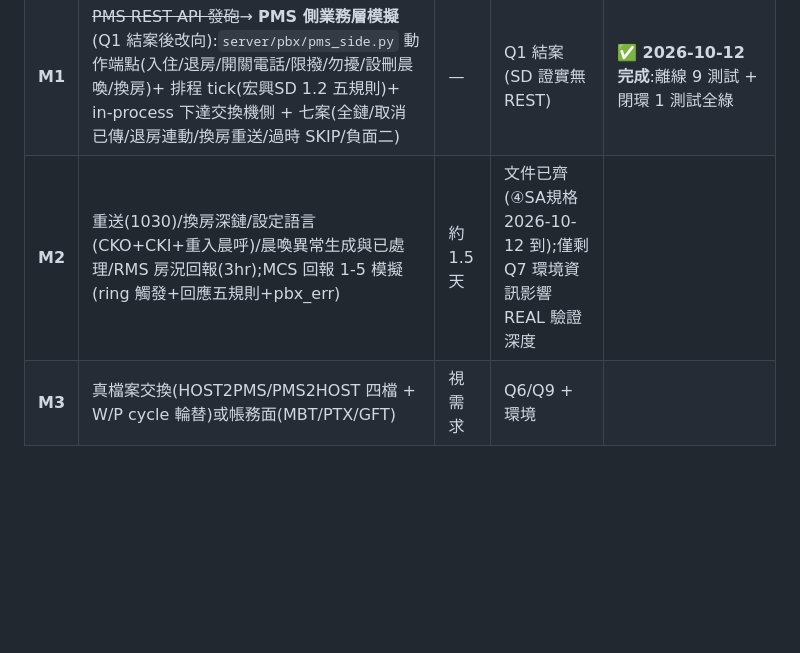
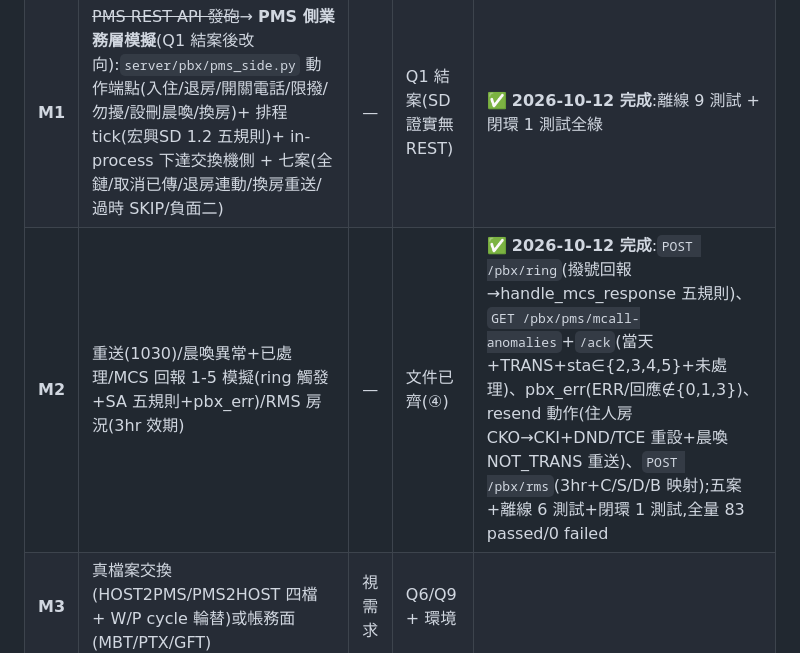
Before and after one commit to Galen-Chu/PMS-test-mock-server, a Markdown page: docs/plan-pbx-module.md, the part around the change. Drawn GitHub-style; blank space fills up the shorter version.

Commit message:
docs(plan): M2 完成標記 — ring/異常/pbx_err/重送/RMS 五案與測試全綠
Co-Authored-By: Claude Fable 5 <noreply@anthropic.com>

```diff
--- a/docs/plan-pbx-module.md
+++ b/docs/plan-pbx-module.md
@@ -146,7 +146,7 @@ orchestrator/runners/pbx_ui.py    # M1 案例(vendor=PMS_UI:模擬 PMS0210027
 |---|---|---|---|---|
 | **M0** | 模組骨架 + 記錄編解碼 + mock 交換機狀態機 + 十案 + 雙層負面 + 內部回讀閉環 + 離線/閉環測試 + UI label | — | 無(三份文件) | ✅ **2026-10-12 完成**:離線 13 測試 + 閉環 3 測試全綠(全量 66 passed/0 failed);REAL 案例自動 SKIP |
 | **M1** | ~~PMS REST API 發砲~~→ **PMS 側業務層模擬**(Q1 結案後改向):`server/pbx/pms_side.py` 動作端點(入住/退房/開關電話/限撥/勿擾/設刪晨喚/換房)+ 排程 tick(宏興SD 1.2 五規則)+ in-process 下達交換機側 + 七案(全鏈/取消已傳/退房連動/換房重送/過時 SKIP/負面二) | — | Q1 結案(SD 證實無 REST) | ✅ **2026-10-12 完成**:離線 9 測試 + 閉環 1 測試全綠 |
-| **M2** | 重送(1030)/換房深鏈/設定語言(CKO+CKI+重入晨呼)/晨喚異常生成與已處理/RMS 房況回報(3hr);MCS 回報 1-5 模擬(ring 觸發+回應五規則+pbx_err) | 約 1.5 天 | 文件已齊(④SA規格 2026-10-12 到);僅剩 Q7 環境資訊影響 REAL 驗證深度 |
+| **M2** | 重送(1030)/晨喚異常+已處理/MCS 回報 1-5 模擬(ring 觸發+SA 五規則+pbx_err)/RMS 房況(3hr 效期) | — | 文件已齊(④) | ✅ **2026-10-12 完成**:`POST /pbx/ring`(撥號回報→handle_mcs_response 五規則)、`GET /pbx/pms/mcall-anomalies`+`/ack`(當天+TRANS+sta∈{2,3,4,5}+未處理)、pbx_err(ERR/回應∉{0,1,3})、resend 動作(住人房 CKO→CKI+DND/TCE 重設+晨喚 NOT_TRANS 重送)、`POST /pbx/rms`(3hr+C/S/D/B 映射);五案+離線 6 測試+閉環 1 測試,全量 83 passed/0 failed |
 | **M3** | 真檔案交換(HOST2PMS/PMS2HOST 四檔 + W/P cycle 輪替)或帳務面(MBT/PTX/GFT) | 視需求 | Q6/Q9 + 環境 |
 
 ---
```
